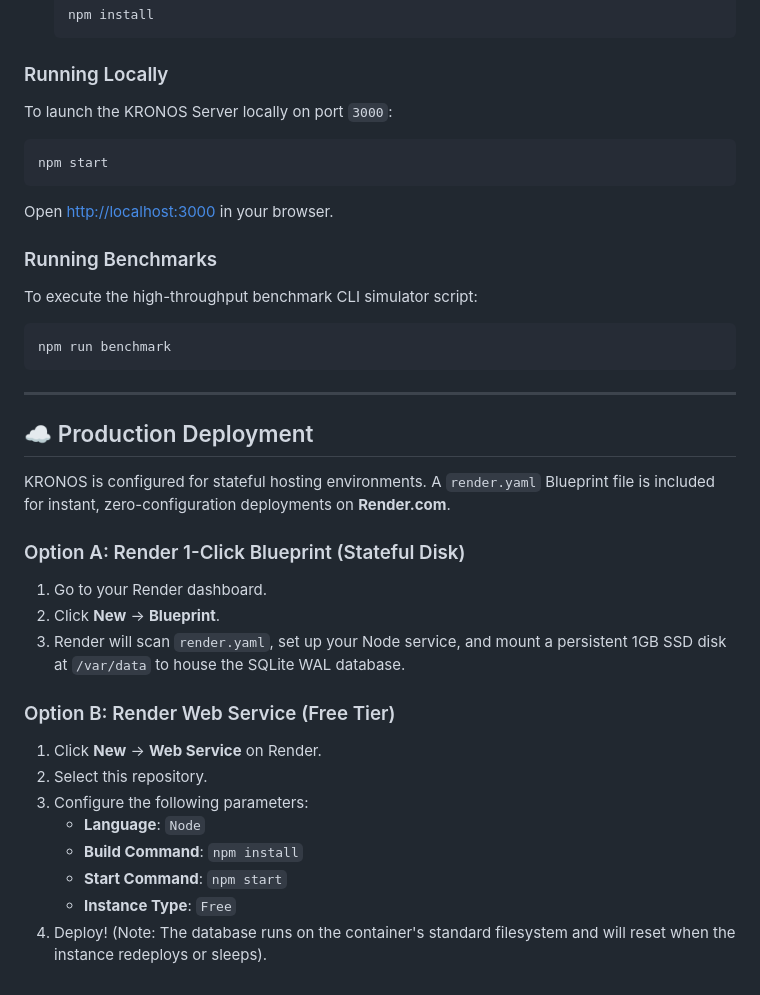
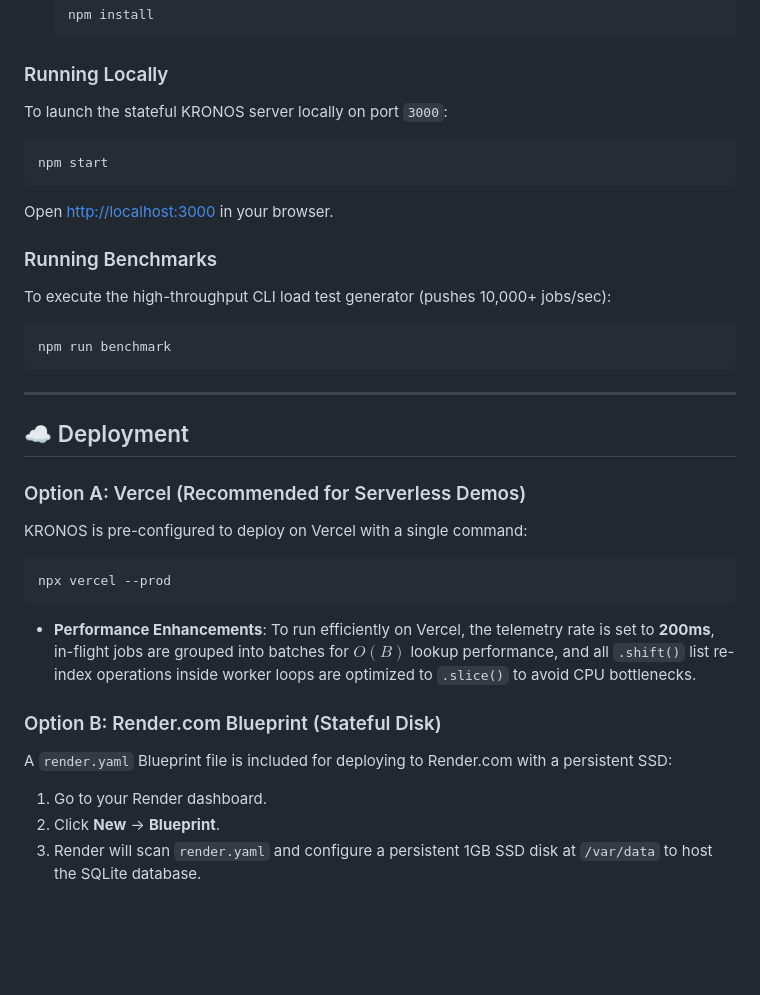
Before and after one commit to Antim21/High-Throughput-Job-Scheduler, a Markdown page: README.md, the part around one of its changes. Rendered like a GitHub page; blank space fills up the shorter version.

Commit message:
docs: update README with Vercel deployment instructions and performance optimizations

````diff
--- a/README.md
+++ b/README.md
@@ -43,35 +49,31 @@ The front-end dashboard features a professional editorial design inspired by **C
    ```
 
 ### Running Locally
-To launch the KRONOS Server locally on port `3000`:
+To launch the stateful KRONOS server locally on port `3000`:
 ```bash
 npm start
 ```
 Open [http://localhost:3000](http://localhost:3000) in your browser.
 
 ### Running Benchmarks
-To execute the high-throughput benchmark CLI simulator script:
+To execute the high-throughput CLI load test generator (pushes 10,000+ jobs/sec):
 ```bash
 npm run benchmark
 ```
 
 ---
 
-## ☁️ Production Deployment
+## ☁️ Deployment
 
-KRONOS is configured for stateful hosting environments. A `render.yaml` Blueprint file is included for instant, zero-configuration deployments on **Render.com**.
+### Option A: Vercel (Recommended for Serverless Demos)
+KRONOS is pre-configured to deploy on Vercel with a single command:
+```bash
+npx vercel --prod
+```
+* **Performance Enhancements**: To run efficiently on Vercel, the telemetry rate is set to **200ms**, in-flight jobs are grouped into batches for $O(B)$ lookup performance, and all `.shift()` list re-index operations inside worker loops are optimized to `.slice()` to avoid CPU bottlenecks.
 
-### Option A: Render 1-Click Blueprint (Stateful Disk)
+### Option B: Render.com Blueprint (Stateful Disk)
+A `render.yaml` Blueprint file is included for deploying to Render.com with a persistent SSD:
 1. Go to your Render dashboard.
 2. Click **New** -> **Blueprint**.
-3. Render will scan `render.yaml`, set up your Node service, and mount a persistent 1GB SSD disk at `/var/data` to house the SQLite WAL database.
-
-### Option B: Render Web Service (Free Tier)
-1. Click **New** -> **Web Service** on Render.
-2. Select this repository.
-3. Configure the following parameters:
-   * **Language**: `Node`
-   * **Build Command**: `npm install`
-   * **Start Command**: `npm start`
-   * **Instance Type**: `Free`
-4. Deploy! (Note: The database runs on the container's standard filesystem and will reset when the instance redeploys or sleeps).
+3. Render will scan `render.yaml` and configure a persistent 1GB SSD disk at `/var/data` to host the SQLite database.
````
Also changed, not shown: other parts of README.md (+16 -10 lines).
